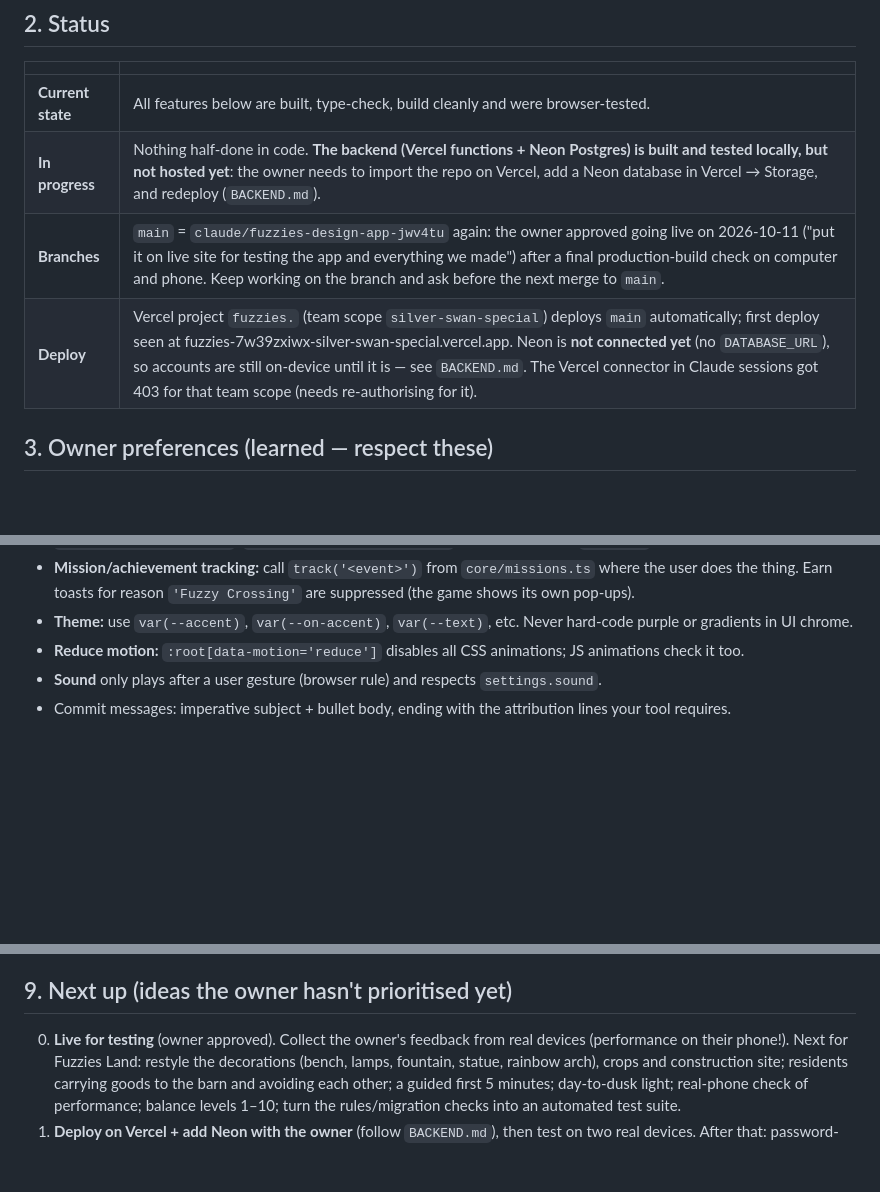
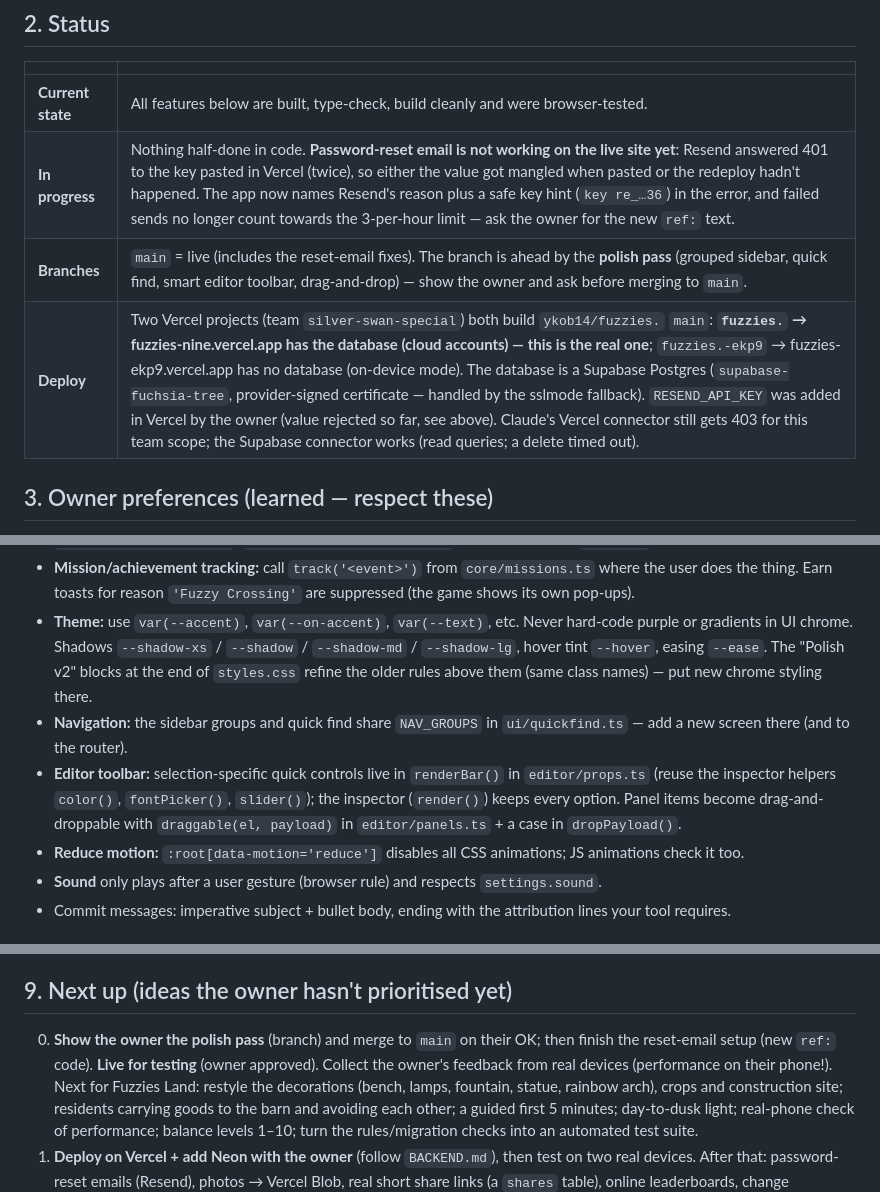
Before and after one commit to ykob14/fuzzies., a Markdown page: PROGRESS.md, 3 parts joined by grey strips. Drawn GitHub-style; blank space fills up the shorter version.

Commit message:
Update PROGRESS.md: polish pass, reset-email status, Vercel/DB facts
Co-Authored-By: Claude Opus 5.5 <noreply@anthropic.com>
Claude-Session: https://claude.ai/code/session_014ZEtePhPdTSgrsgWU6sXNG

```diff
--- a/PROGRESS.md
+++ b/PROGRESS.md
@@ -24,9 +24,9 @@ keeps people coming back (the mascot, the game, missions).
 | | |
 |---|---|
 | **Current state** | All features below are built, type-check, build cleanly and were browser-tested. |
-| **In progress** | Nothing half-done in code. **The backend (Vercel functions + Neon Postgres) is built and tested locally, but not hosted yet**: the owner needs to import the repo on Vercel, add a Neon database in Vercel → Storage, and redeploy (`BACKEND.md`). |
-| **Branches** | `main` = `claude/fuzzies-design-app-jwv4tu` again: the owner approved going live on 2026-10-11 ("put it on live site for testing the app and everything we made") after a final production-build check on computer and phone. Keep working on the branch and ask before the next merge to `main`. |
-| **Deploy** | Vercel project `fuzzies.` (team scope `silver-swan-special`) deploys `main` automatically; first deploy seen at fuzzies-7w39zxiwx-silver-swan-special.vercel.app. Neon is **not connected yet** (no `DATABASE_URL`), so accounts are still on-device until it is — see `BACKEND.md`. The Vercel connector in Claude sessions got 403 for that team scope (needs re-authorising for it). |
+| **In progress** | Nothing half-done in code. **Password-reset email is not working on the live site yet**: Resend answered 401 to the key pasted in Vercel (twice), so either the value got mangled when pasted or the redeploy hadn't happened. The app now names Resend's reason plus a safe key hint (`key re_…36`) in the error, and failed sends no longer count towards the 3-per-hour limit — ask the owner for the new `ref:` text. |
+| **Branches** | `main` = live (includes the reset-email fixes). The branch is ahead by the **polish pass** (grouped sidebar, quick find, smart editor toolbar, drag-and-drop) — show the owner and ask before merging to `main`. |
+| **Deploy** | Two Vercel projects (team `silver-swan-special`) both build `ykob14/fuzzies.` `main`: **`fuzzies.` → fuzzies-nine.vercel.app has the database (cloud accounts) — this is the real one**; `fuzzies.-ekp9` → fuzzies-ekp9.vercel.app has no database (on-device mode). The database is a Supabase Postgres (`supabase-fuchsia-tree`, provider-signed certificate — handled by the sslmode fallback). `RESEND_API_KEY` was added in Vercel by the owner (value rejected so far, see above). Claude's Vercel connector still gets 403 for this team scope; the Supabase connector works (read queries; a delete timed out). |
 
 ## 3. Owner preferences (learned — respect these)
 
@@ -211,6 +211,12 @@ scoped to the token's user. Owner setup steps: `BACKEND.md`.
 - **Mission/achievement tracking:** call `track('<event>')` from `core/missions.ts` where the user does the thing.
   Earn toasts for reason `'Fuzzy Crossing'` are suppressed (the game shows its own pop-ups).
 - **Theme:** use `var(--accent)`, `var(--on-accent)`, `var(--text)`, etc. Never hard-code purple or gradients in UI chrome.
+  Shadows `--shadow-xs` / `--shadow` / `--shadow-md` / `--shadow-lg`, hover tint `--hover`, easing `--ease`. The "Polish v2" blocks at the end of
+  `styles.css` refine the older rules above them (same class names) — put new chrome styling there.
+- **Navigation:** the sidebar groups and quick find share `NAV_GROUPS` in `ui/quickfind.ts` — add a new screen there (and to the router).
+- **Editor toolbar:** selection-specific quick controls live in `renderBar()` in `editor/props.ts` (reuse the inspector helpers `color()`,
+  `fontPicker()`, `slider()`); the inspector (`render()`) keeps every option. Panel items become drag-and-droppable with `draggable(el, payload)`
+  in `editor/panels.ts` + a case in `dropPayload()`.
 - **Reduce motion:** `:root[data-motion='reduce']` disables all CSS animations; JS animations check it too.
 - **Sound** only plays after a user gesture (browser rule) and respects `settings.sound`.
 - Commit messages: imperative subject + bullet body, ending with the attribution lines your tool requires.
@@ -277,7 +288,8 @@ and chose a single consistent brand colour instead (see §3).
 
 ## 9. Next up (ideas the owner hasn't prioritised yet)
 
-0. **Live for testing** (owner approved). Collect the owner's feedback from real devices (performance on their phone!).
+0. **Show the owner the polish pass** (branch) and merge to `main` on their OK; then finish the reset-email setup (new `ref:` code).
+   **Live for testing** (owner approved). Collect the owner's feedback from real devices (performance on their phone!).
    Next for Fuzzies Land: restyle the decorations (bench, lamps, fountain, statue, rainbow arch), crops and construction site;
    residents carrying goods to the barn and avoiding each other; a guided first 5 minutes; day-to-dusk light; real-phone
    check of performance; balance levels 1–10; turn the rules/migration checks into an automated test suite.
```
Also changed, not shown: other parts of PROGRESS.md (+6 -1 lines).
